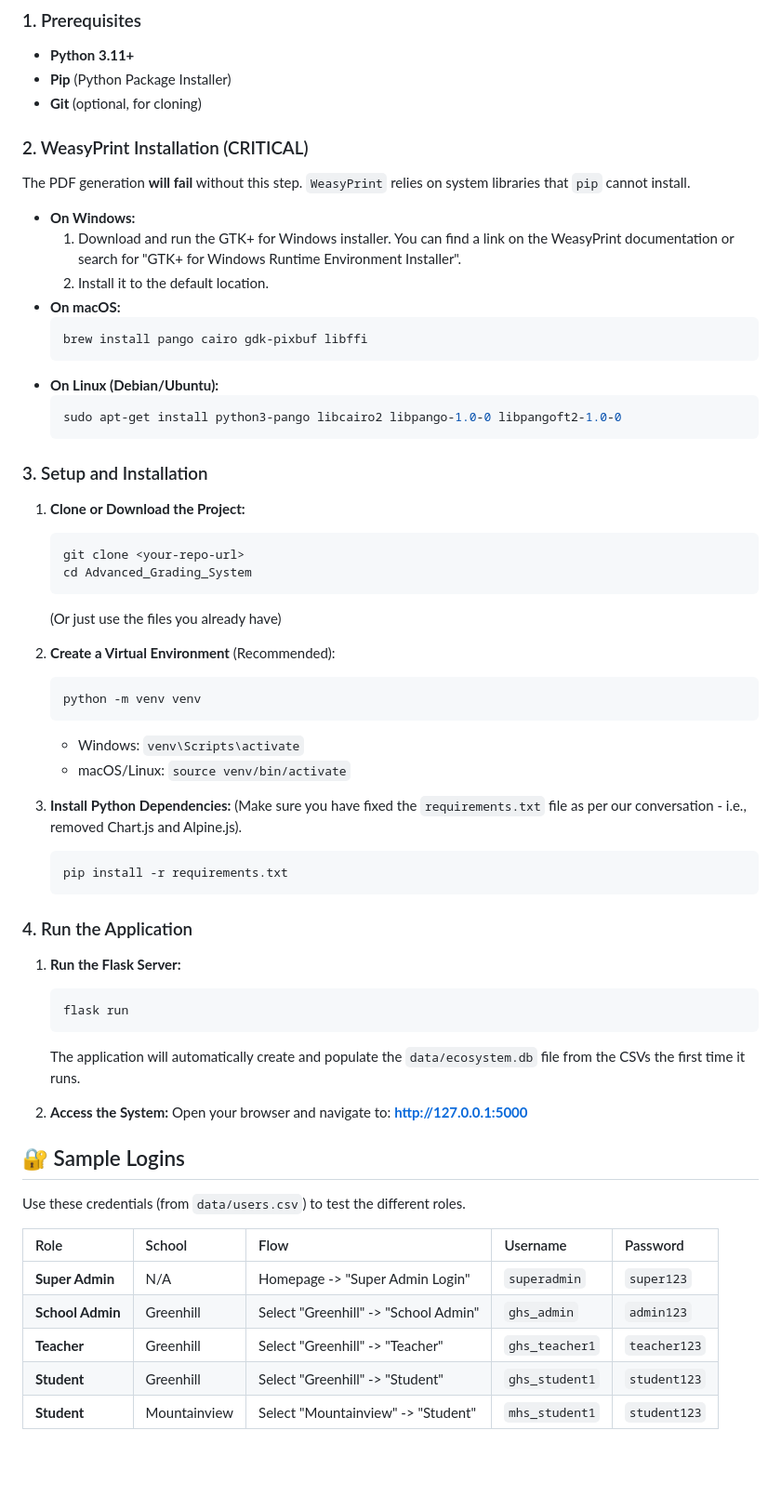
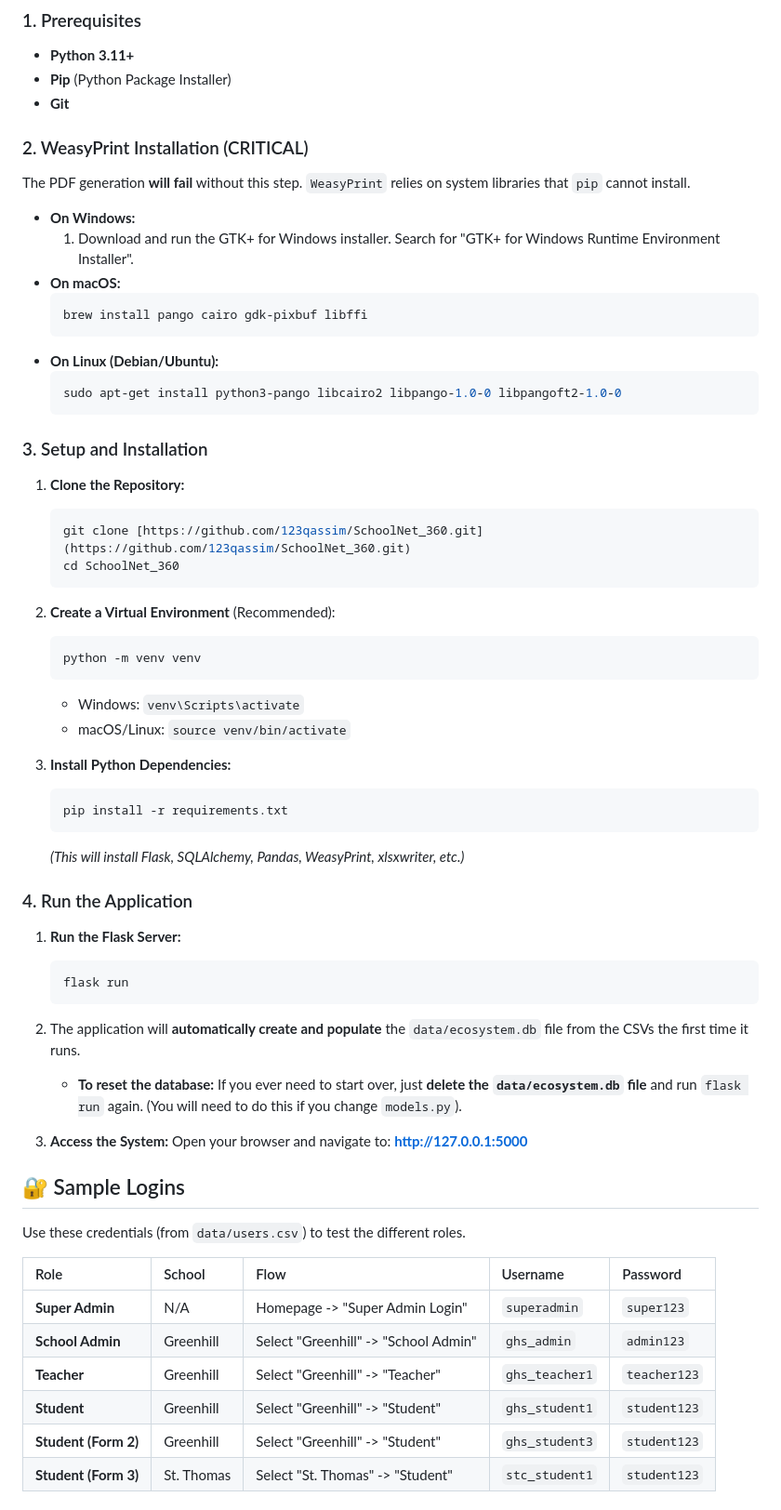
Before and after one commit to 123qassim/SchoolNet_360, a Markdown page: README.md, the part around one of its changes. Shown at 93% size. Drawn GitHub-style; blank space fills up the shorter version.

````diff
--- a/README.md
+++ b/README.md
@@ -72,15 +81,14 @@ Follow these instructions to get the project running on your local machine.
 
 * **Python 3.11+**
 * **Pip** (Python Package Installer)
-* **Git** (optional, for cloning)
+* **Git**
 
 ### 2. WeasyPrint Installation (CRITICAL)
 
 The PDF generation **will fail** without this step. `WeasyPrint` relies on system libraries that `pip` cannot install.
 
 * **On Windows:**
-    1.  Download and run the GTK+ for Windows installer. You can find a link on the WeasyPrint documentation or search for "GTK+ for Windows Runtime Environment Installer".
-    2.  Install it to the default location.
+    1.  Download and run the GTK+ for Windows installer. Search for "GTK+ for Windows Runtime Environment Installer".
 * **On macOS:**
     ```bash
     brew install pango cairo gdk-pixbuf libffi
@@ -92,12 +100,11 @@ The PDF generation **will fail** without this step. `WeasyPrint` relies on syste
 
 ### 3. Setup and Installation
 
-1.  **Clone or Download the Project:**
+1.  **Clone the Repository:**
     ```bash
-    git clone <your-repo-url>
-    cd Advanced_Grading_System
+    git clone [https://github.com/123qassim/SchoolNet_360.git](https://github.com/123qassim/SchoolNet_360.git)
+    cd SchoolNet_360
     ```
-    (Or just use the files you already have)
 
 2.  **Create a Virtual Environment** (Recommended):
     ```bash
@@ -107,10 +114,10 @@ The PDF generation **will fail** without this step. `WeasyPrint` relies on syste
     * macOS/Linux: `source venv/bin/activate`
 
 3.  **Install Python Dependencies:**
-    (Make sure you have fixed the `requirements.txt` file as per our conversation - i.e., removed Chart.js and Alpine.js).
     ```bash
     pip install -r requirements.txt
     ```
+    *(This will install Flask, SQLAlchemy, Pandas, WeasyPrint, xlsxwriter, etc.)*
 
 ### 4. Run the Application
 
@@ -118,9 +125,11 @@ The PDF generation **will fail** without this step. `WeasyPrint` relies on syste
     ```bash
     flask run
     ```
-    The application will automatically create and populate the `data/ecosystem.db` file from the CSVs the first time it runs.
+2.  The application will **automatically create and populate** the `data/ecosystem.db` file from the CSVs the first time it runs.
 
-2.  **Access the System:**
+    * **To reset the database:** If you ever need to start over, just **delete the `data/ecosystem.db` file** and run `flask run` again. (You will need to do this if you change `models.py`).
+
+3.  **Access the System:**
     Open your browser and navigate to: **http://127.0.0.1:5000**
 
 ## 🔐 Sample Logins
@@ -133,5 +142,6 @@ Use these credentials (from `data/users.csv`) to test the different roles.
 | **School Admin** | Greenhill | Select "Greenhill" -> "School Admin" | `ghs_admin` | `admin123` |
 | **Teacher** | Greenhill | Select "Greenhill" -> "Teacher" | `ghs_teacher1` | `teacher123` |
 | **Student** | Greenhill | Select "Greenhill" -> "Student" | `ghs_student1` | `student123` |
-| **Student** | Mountainview | Select "Mountainview" -> "Student" | `mhs_student1` | `student123` |
+| **Student (Form 2)**| Greenhill | Select "Greenhill" -> "Student" | `ghs_student3` | `student123` |
+| **Student (Form 3)**| St. Thomas | Select "St. Thomas" -> "Student" | `stc_student1` | `student123` |
 
````
Also changed, not shown: other parts of README.md (+50 -29 lines).
